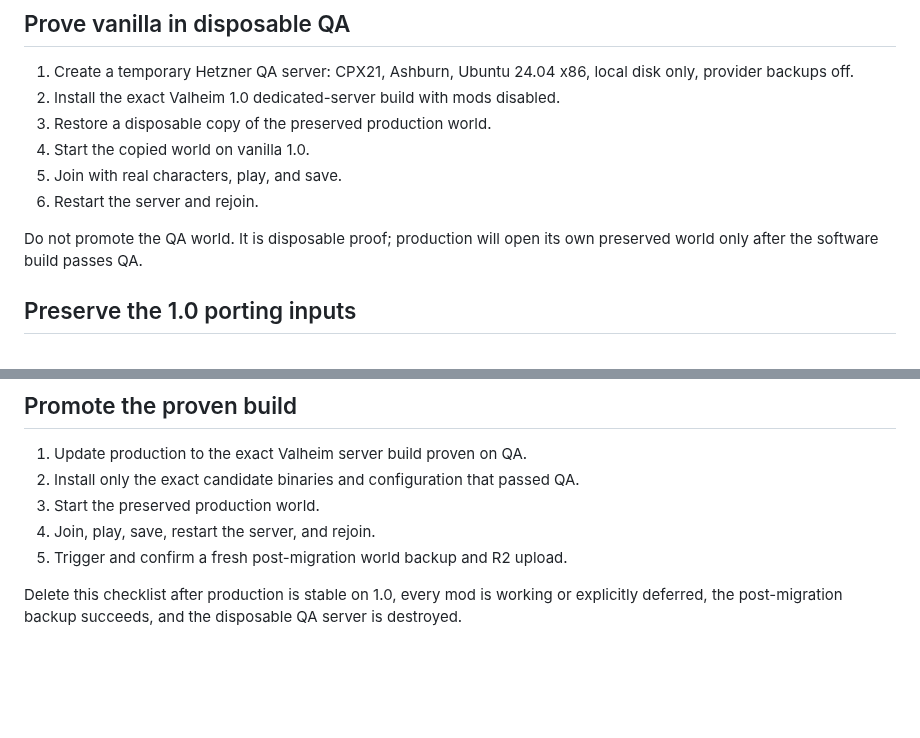
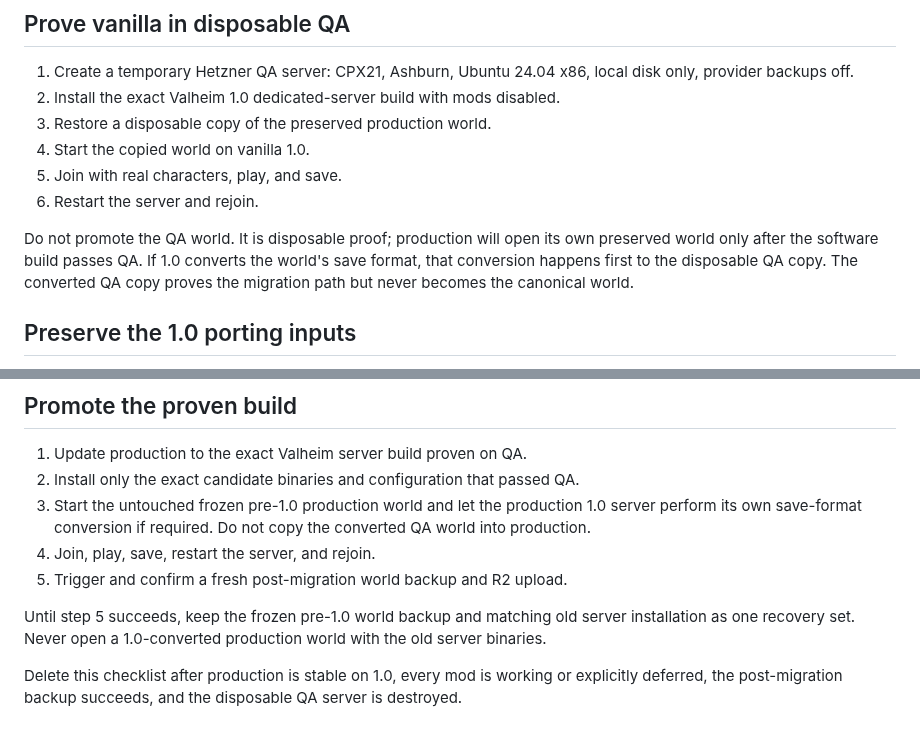
Before and after one commit to beverm2391/valheim-monorepo, a Markdown page: MIGRATION-1.0.md, 2 parts joined by grey strips. Drawn GitHub-style; blank space fills up the shorter version.

Commit message:
Clarify production world conversion

```diff
--- a/MIGRATION-1.0.md
+++ b/MIGRATION-1.0.md
@@ -33,7 +33,10 @@ items on the canonical world during migration.
 6. Restart the server and rejoin.
 
 Do not promote the QA world. It is disposable proof; production will open its
-own preserved world only after the software build passes QA.
+own preserved world only after the software build passes QA. If 1.0 converts
+the world's save format, that conversion happens first to the disposable QA
+copy. The converted QA copy proves the migration path but never becomes the
+canonical world.
 
 ## Preserve the 1.0 porting inputs
 
@@ -71,9 +74,15 @@ working mods continue.
 
 1. Update production to the exact Valheim server build proven on QA.
 2. Install only the exact candidate binaries and configuration that passed QA.
-3. Start the preserved production world.
+3. Start the untouched frozen pre-1.0 production world and let the production
+   1.0 server perform its own save-format conversion if required. Do not copy
+   the converted QA world into production.
 4. Join, play, save, restart the server, and rejoin.
 5. Trigger and confirm a fresh post-migration world backup and R2 upload.
+
+Until step 5 succeeds, keep the frozen pre-1.0 world backup and matching old
+server installation as one recovery set. Never open a 1.0-converted production
+world with the old server binaries.
 
 Delete this checklist after production is stable on 1.0, every mod is working or
 explicitly deferred, the post-migration backup succeeds, and the disposable QA
```
